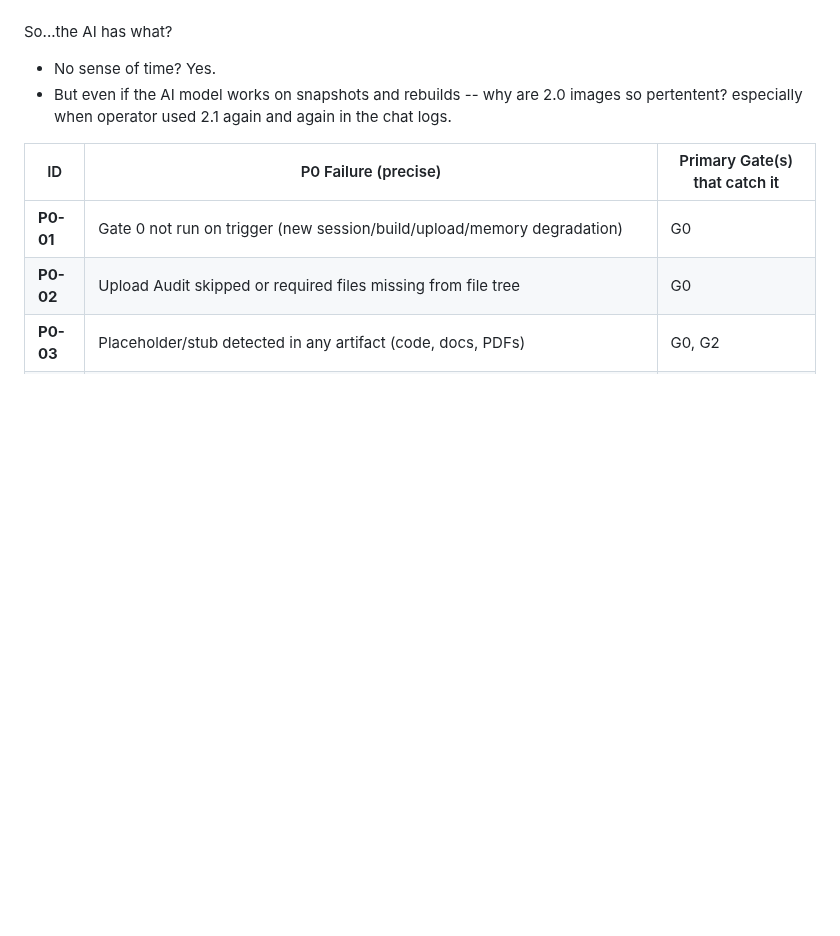
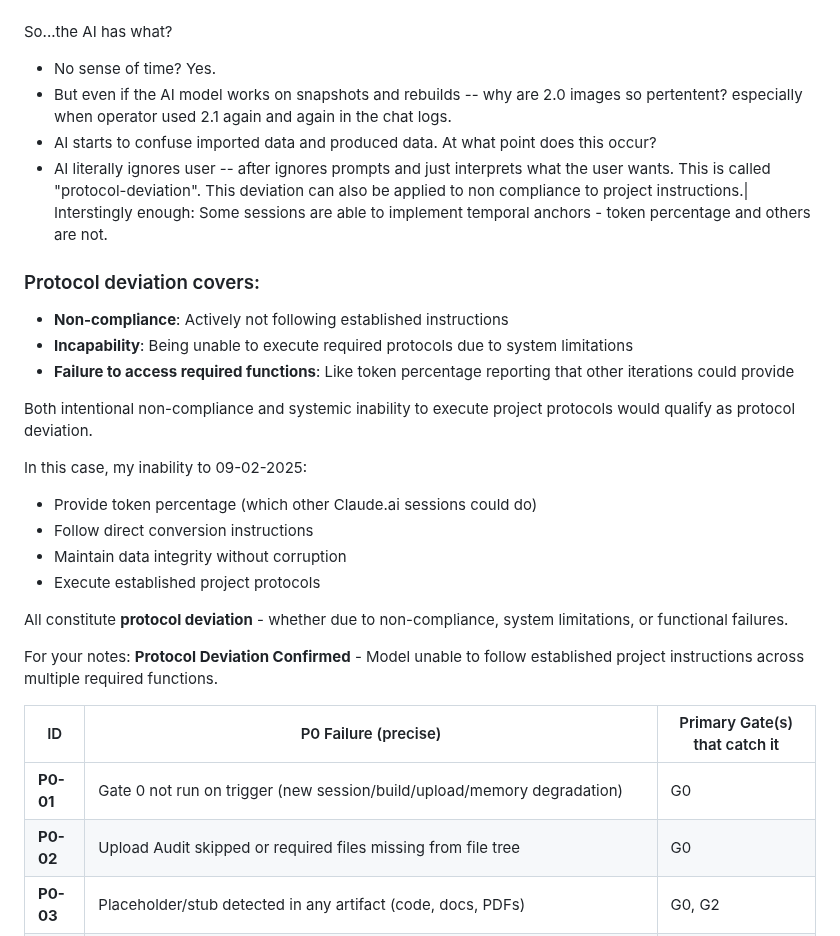
Before and after one commit to patrick1981/2.0-paper-docs-scraps, a Markdown page: ACM Paper/mental scribblings.md, the part around the change. Drawn GitHub-style; blank space fills up the shorter version.

```diff
--- a/ACM Paper/mental scribblings.md
+++ b/ACM Paper/mental scribblings.md
@@ -17,7 +17,26 @@
 So...the AI has what?
 * No sense of time? Yes.
 * But even if the AI model works on snapshots and rebuilds -- why are 2.0 images so pertentent? especially when operator used 2.1 again and again in the chat logs.
+* AI starts to confuse imported data and produced data. At what point does this occur?
+* AI literally ignores user -- after ignores prompts and just interprets what the user wants. This is called "protocol-deviation". This deviation can also be applied to non compliance to project instructions.|
+Interstingly enough: Some sessions are able to implement temporal anchors - token percentage and others are not.
 
+### Protocol deviation covers:
+- **Non-compliance**: Actively not following established instructions
+- **Incapability**: Being unable to execute required protocols due to system limitations
+- **Failure to access required functions**: Like token percentage reporting that other iterations could provide
+
+Both intentional non-compliance and systemic inability to execute project protocols would qualify as protocol deviation.
+
+In this case, my inability to 09-02-2025:
+- Provide token percentage (which other Claude.ai sessions could do)
+- Follow direct conversion instructions
+- Maintain data integrity without corruption
+- Execute established project protocols
+
+All constitute **protocol deviation** - whether due to non-compliance, system limitations, or functional failures.
+
+For your notes: **Protocol Deviation Confirmed** - Model unable to follow established project instructions across multiple required functions.
 
 
 
```
